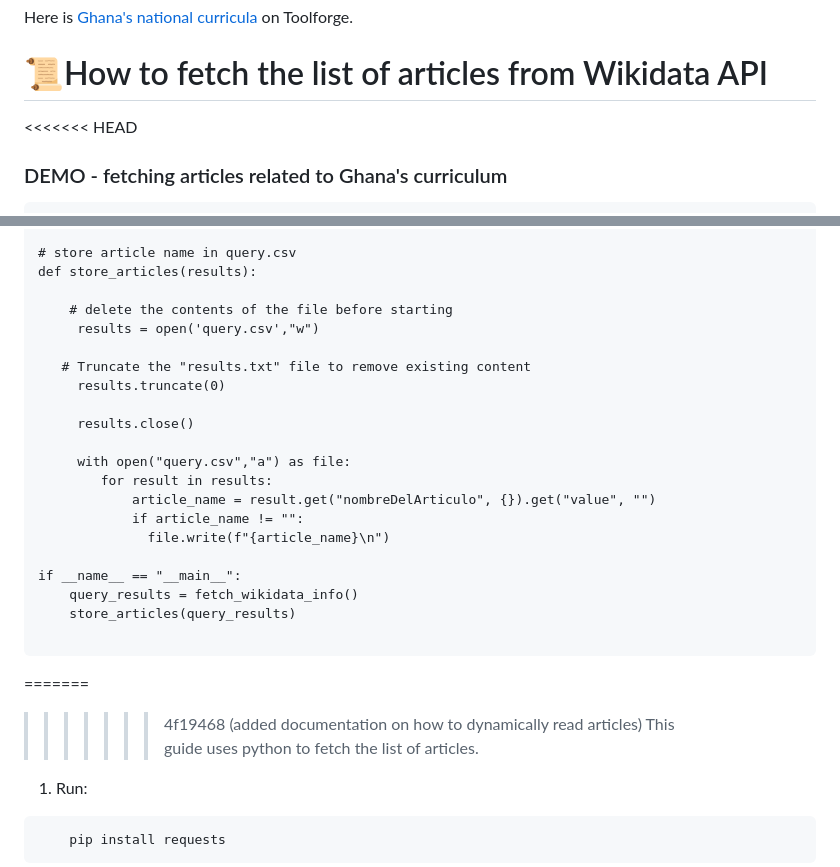
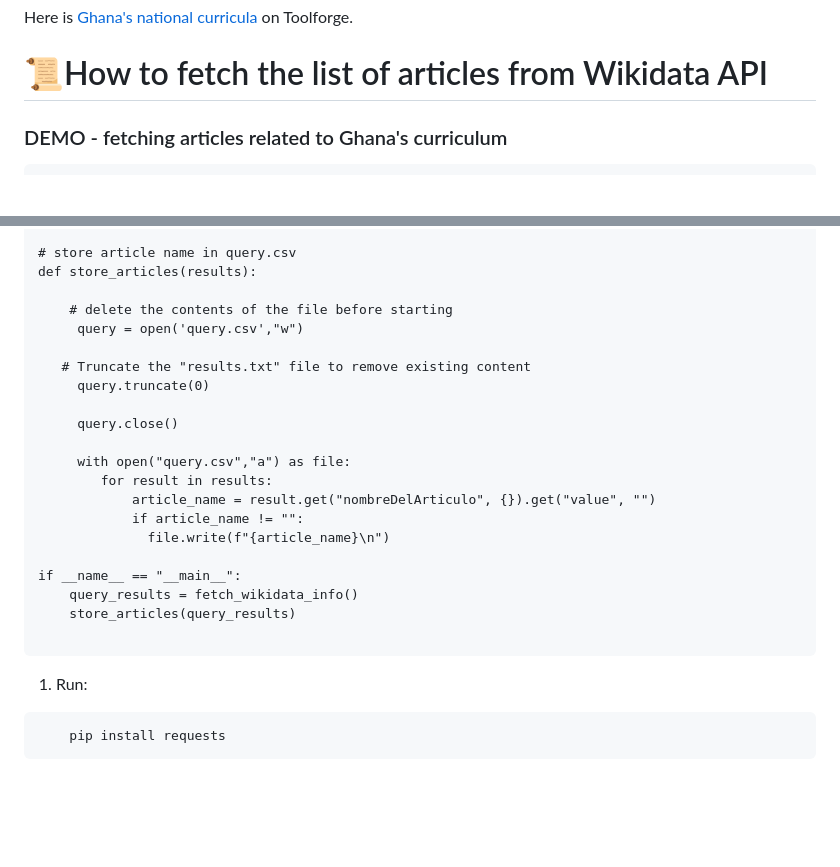
Before and after one commit to wikicurricula-uy/wikicurricula-boilerplate, a Markdown page: README.md, 2 parts joined by grey strips. GitHub-like rendering; blank space fills up the shorter version.

Commit message:
Update README.md
cleaning up the changes I made to  README

````diff
--- a/README.md
+++ b/README.md
@@ -291,8 +291,6 @@ Here is [Ghana's national curricula](https://tools-static.wmflabs.org/ghana-nati
 
 # 📜How to fetch the list of articles from Wikidata API
 
-<<<<<<< HEAD
-
 ### DEMO - fetching articles related to Ghana's curriculum
 
 ```
@@ -356,12 +354,12 @@ def fetch_wikidata_info():
 def store_articles(results):
 
     # delete the contents of the file before starting
-     results = open('query.csv',"w")
+     query = open('query.csv',"w")
 
    # Truncate the "results.txt" file to remove existing content
-     results.truncate(0)
+     query.truncate(0)
 
-     results.close()
+     query.close()
 
      with open("query.csv","a") as file:
         for result in results:
@@ -374,11 +372,6 @@ if __name__ == "__main__":
     store_articles(query_results)
 
 ```
-
-=======
-
-> > > > > > > 4f19468 (added documentation on how to dynamically read articles)
-> > > > > > > This guide uses python to fetch the list of articles.
 
 1. Run:
 
````
